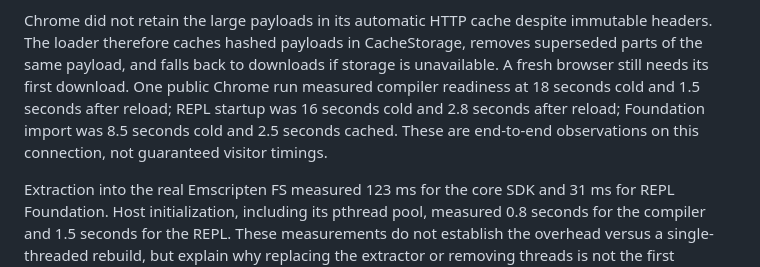
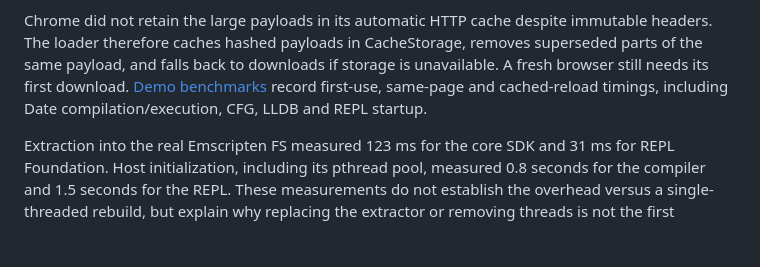
Before and after one commit to anutosh491/WasmBolt, a Markdown page: compilers/swift/summary.md, the part around the change. Drawn GitHub-style; blank space fills up the shorter version.

Commit message:
Document Swift demo benchmarks

```diff
--- a/compilers/swift/summary.md
+++ b/compilers/swift/summary.md
@@ -431,11 +431,9 @@ bundle excludes duplicate standard-library modules already in its base SDK.
 Chrome did not retain the large payloads in its automatic HTTP cache despite
 immutable headers. The loader therefore caches hashed payloads in CacheStorage,
 removes superseded parts of the same payload, and falls back to downloads if
-storage is unavailable. A fresh browser still needs its first download. One
-public Chrome run measured compiler readiness at 18 seconds cold and 1.5 seconds
-after reload; REPL startup was 16 seconds cold and 2.8 seconds after reload;
-Foundation import was 8.5 seconds cold and 2.5 seconds cached. These are
-end-to-end observations on this connection, not guaranteed visitor timings.
+storage is unavailable. A fresh browser still needs its first download.
+[Demo benchmarks](benchmarks.md) record first-use, same-page and cached-reload
+timings, including Date compilation/execution, CFG, LLDB and REPL startup.
 
 Extraction into the real Emscripten FS measured 123 ms for the core SDK and
 31 ms for REPL Foundation. Host initialization, including its pthread pool,
```
Also changed, not shown: compilers/swift/benchmarks.md (added, +92 -0 lines).
